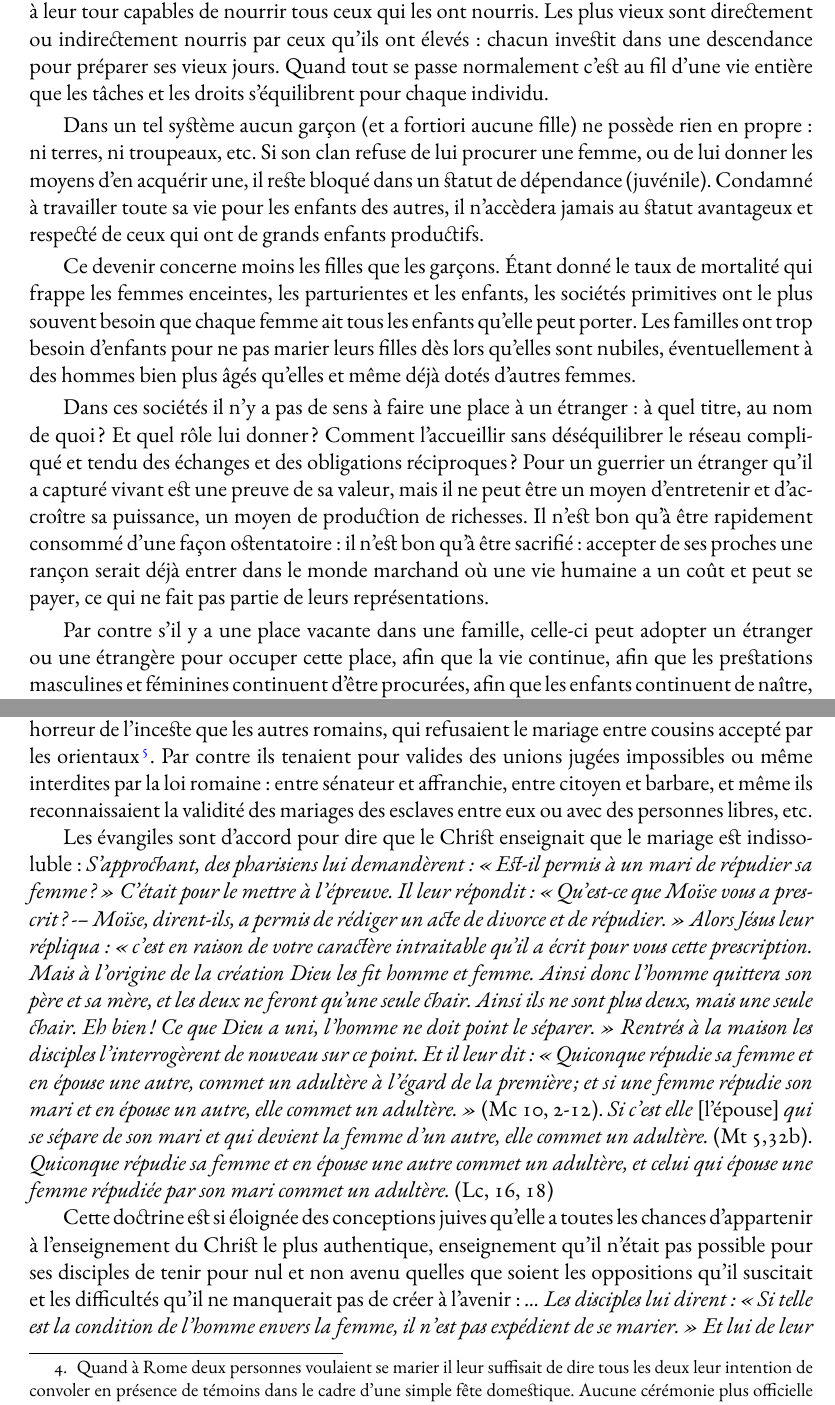
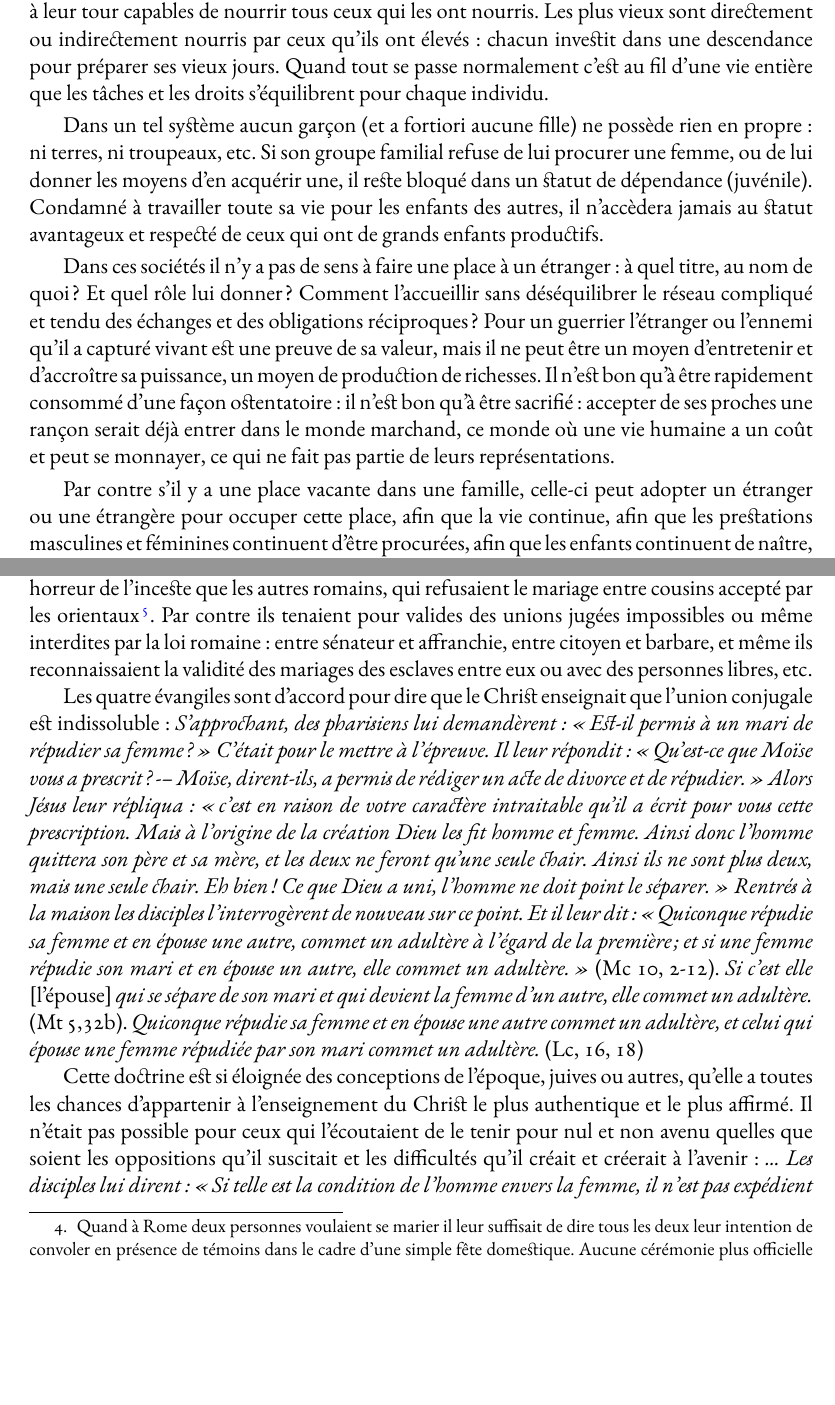
Before and after one commit to generationshistoire/generations, a LaTeX book (Generations.tex, which reads chapitres/Generation_chez_chretiens.tex, frontmatter/prologue.tex): two parts of pages 6 and 76 of 274, joined at a grey line, cut so that both start at the same text, the shorter picture padded with empty space. Compiled offline with XeLaTeX; a missing font is replaced by an installed copy or a similar font.

Commit message:
la generation des chrétiens

```diff
--- a/chapitres/Generation_chez_chretiens.tex
+++ b/chapitres/Generation_chez_chretiens.tex
@@ -26,7 +26,7 @@ en dépit desquelles ils se sont répandus jusqu'à devenir une des composantes
 \footnote{... ce que prouvent les réactions au mariage de l'Empereur Claude (41--54 de notre ère) avec sa nièce. Même si cet exemple a été imité il heurtait le sentiment des romains, alors qu'en Orient cela ne faisait guère problème.}%
 . Par contre ils tenaient pour valides des unions jugées impossibles ou même interdites par la loi romaine : entre sénateur et affranchie, entre citoyen et barbare, et même ils reconnaissaient la validité des mariages des esclaves entre eux ou avec des personnes libres,~etc.
 
- Les évangiles sont d'accord pour dire que le Christ enseignait que le mariage est indissoluble: \emph{S'approchant, des pharisiens lui demandèrent : « Est-il permis à un mari de répudier sa femme ? » C'était pour le mettre à l'épreuve. Il leur répondit : « Qu'est-ce que Moïse vous a prescrit ? -– Moïse, dirent-ils, a permis de rédiger un acte de divorce et de répudier. » Alors Jésus leur répliqua : « c'est en raison de votre caractère intraitable qu'il a écrit pour vous cette prescription. Mais à l'origine de la création Dieu les fit homme et femme. Ainsi donc l'homme quittera son père et sa mère, et les deux ne feront qu'une seule chair. Ainsi ils ne sont plus deux, mais une seule chair. Eh bien ! Ce que Dieu a uni, l'homme ne doit point le séparer. » Rentrés à la maison les disciples l'interrogèrent de nouveau sur ce point. Et il leur dit : « Quiconque répudie sa femme et en épouse une autre, commet un adultère à l'égard de la première ; et si une femme répudie son mari et en épouse un autre, elle commet un adultère. »} (Mc 10, 2-12). \emph{Si c'est elle \emph{[l'épouse]} qui se sépare de son mari et qui devient la femme d'un autre, elle commet un adultère.} (Mt 5,32b). \emph{Quiconque répudie sa femme et en épouse une autre commet un adultère, et celui qui épouse une femme répudiée par son mari commet un adultère.} (Lc, 16, 18)
+ Les quatre évangiles sont d'accord pour dire que le Christ enseignait que l'union conjugale est indissoluble: \emph{S'approchant, des pharisiens lui demandèrent : « Est-il permis à un mari de répudier sa femme ? » C'était pour le mettre à l'épreuve. Il leur répondit : « Qu'est-ce que Moïse vous a prescrit ? -– Moïse, dirent-ils, a permis de rédiger un acte de divorce et de répudier. » Alors Jésus leur répliqua : « c'est en raison de votre caractère intraitable qu'il a écrit pour vous cette prescription. Mais à l'origine de la création Dieu les fit homme et femme. Ainsi donc l'homme quittera son père et sa mère, et les deux ne feront qu'une seule chair. Ainsi ils ne sont plus deux, mais une seule chair. Eh bien ! Ce que Dieu a uni, l'homme ne doit point le séparer. » Rentrés à la maison les disciples l'interrogèrent de nouveau sur ce point. Et il leur dit : « Quiconque répudie sa femme et en épouse une autre, commet un adultère à l'égard de la première ; et si une femme répudie son mari et en épouse un autre, elle commet un adultère. »} (Mc 10, 2-12). \emph{Si c'est elle \emph{[l'épouse]} qui se sépare de son mari et qui devient la femme d'un autre, elle commet un adultère.} (Mt 5,32b). \emph{Quiconque répudie sa femme et en épouse une autre commet un adultère, et celui qui épouse une femme répudiée par son mari commet un adultère.} (Lc, 16, 18)
 
- Cette doctrine est si éloignée des conceptions juives qu'elle a toutes les chances d'appartenir à l'enseignement du Christ le plus authentique, enseignement qu'il n'était pas possible pour ses disciples de tenir pour nul et non avenu quelles que soient les oppositions qu'il suscitait et les difficultés qu'il ne manquerait pas de créer à l'avenir : \emph{... Les disciples lui dirent : « Si telle est la condition de l'homme envers la femme, il n'est pas expédient de se marier. » Et lui de leur répondre : « Tous ne comprennent pas ce langage, mais ceux-là seulement à qui c'est donné. Il y a en effet des eunuques qui sont nés ainsi du sein de leur mère, il y a des eunuques qui le sont devenus par l'action des hommes, et il y a des eunuques qui se sont rendus tels en vue du royaume des cieux. Comprenne qui pourra !} (Mt 19, 10-12).
+ Cette doctrine est si éloignée des conceptions de l'époque, juives ou autres, qu'elle a toutes les chances d'appartenir à l'enseignement du Christ le plus authentique et le plus affirmé. Il n'était pas possible pour ceux qui l'écoutaient de le tenir pour nul et non avenu quelles que soient les oppositions qu'il suscitait et les difficultés qu'il créait et créerait à l'avenir : \emph{... Les disciples lui dirent : « Si telle est la condition de l'homme envers la femme, il n'est pas expédient de se marier. » Et lui de leur répondre : « Tous ne comprennent pas ce langage, mais ceux-là seulement à qui c'est donné. Il y a en effet des eunuques qui sont nés ainsi du sein de leur mère, il y a des eunuques qui le sont devenus par l'action des hommes, et il y a des eunuques qui se sont rendus tels en vue du royaume des cieux. Comprenne qui pourra !} (Mt 19, 10-12).
 
--- a/frontmatter/prologue.tex
+++ b/frontmatter/prologue.tex
@@ -55,30 +55,22 @@ d'une vie entière que les tâches et les droits s'équilibrent pour chaque
 individu.
 
 Dans un tel système aucun garçon (et a fortiori aucune fille) ne
-possède rien en propre : ni terres, ni troupeaux, etc. Si son clan refuse de
+possède rien en propre : ni terres, ni troupeaux, etc. Si son groupe familial refuse de
 lui procurer une femme, ou de lui donner les moyens d'en acquérir une,
 il reste bloqué dans un statut de dépendance (juvénile). Condamné à
 travailler toute sa vie pour les enfants des autres, il n'accèdera jamais au
 statut avantageux et respecté de ceux qui ont de grands enfants productifs.
 
-Ce devenir concerne moins les filles que les garçons. Étant donné
-le taux de mortalité qui frappe les femmes enceintes, les parturientes et
-les enfants, les sociétés primitives ont le plus souvent besoin que chaque
-femme ait tous les enfants qu'elle peut porter. Les familles ont trop
-besoin d'enfants pour ne pas marier leurs filles dès lors qu'elles sont
-nubiles, éventuellement à des hommes bien plus âgés qu'elles et même déjà
-dotés d'autres femmes.
-
 Dans ces sociétés il n'y a pas de sens à faire une place à un
 étranger : à quel titre, au nom de quoi ? Et quel rôle lui donner ? Comment
 l'accueillir sans déséquilibrer le réseau compliqué et tendu des échanges
-et des obligations réciproques ? Pour un guerrier un étranger qu'il a
+et des obligations réciproques ? Pour un guerrier l'étranger ou l'ennemi qu'il a
 capturé vivant est une preuve de sa valeur, mais il ne peut être un moyen
 d'entretenir et d'accroître sa puissance, un moyen de production de
 richesses. Il n'est bon qu'à être rapidement consommé d'une façon
 ostentatoire : il n'est bon qu'à être sacrifié : accepter de ses proches une
-rançon serait déjà entrer dans le monde marchand où une vie humaine a un
-coût et peut se payer, ce qui ne fait pas partie de leurs représentations.
+rançon serait déjà entrer dans le monde marchand, ce monde où une vie humaine a un
+coût et peut se monnayer, ce qui ne fait pas partie de leurs représentations.
 
 Par contre s'il y a une place vacante dans une famille, celle-ci peut
 adopter un étranger ou une étrangère pour occuper cette place, afin que
```
Also changed, not shown: chapitres/Une_contre-societe_chretienne.tex (+2 -1 lines), frontmatter/accueil.tex (+1 -1 lines), chapitres/Generation_chez_chretiens.tex (10 more changed lines), frontmatter/prologue.tex (8 more changed lines).
